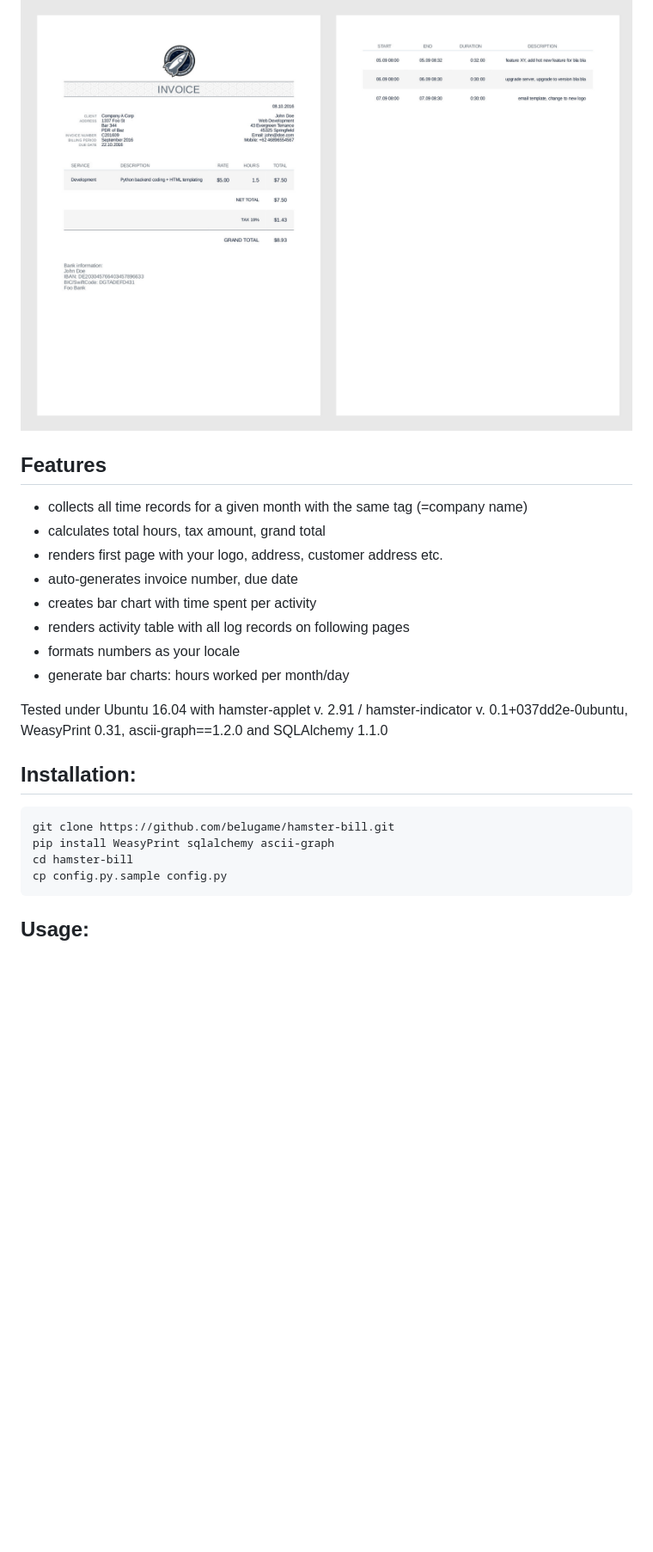
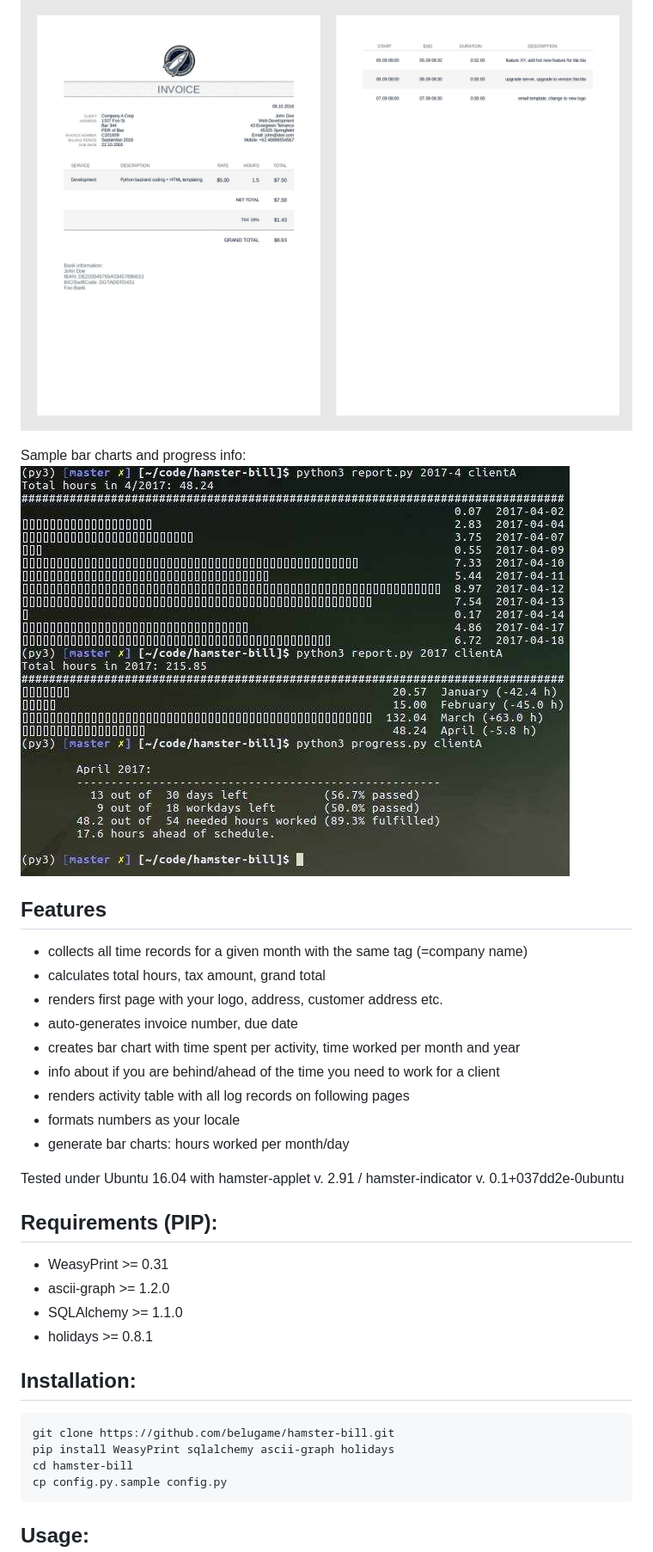
Before and after one commit to belugame/hamster-bill, a Markdown page: README.md, the part around the change printed below. Shown: that part at 86% size. Rendered like a GitHub page; pictures changed too: sample/chart.jpg (added); blank space fills up the shorter version.

```diff
--- a/README.md
+++ b/README.md
@@ -11,6 +11,8 @@ Sample records:
 Sample generated bill:
 ![sample pdf](/sample/bill.jpg?raw=true)
 
+Sample bar charts and progress info:
+![sample pdf](/sample/chart.jpg?raw=true)
 
 ## Features
 
@@ -18,17 +20,28 @@ Sample generated bill:
 - calculates total hours, tax amount, grand total
 - renders first page with your logo, address, customer address etc.
 - auto-generates invoice number, due date
-- creates bar chart with time spent per activity
+- creates bar chart with time spent per activity, time worked per month and
+year
+- info about if you are behind/ahead of the time you need to work for a client
 - renders activity table with all log records on following pages
 - formats numbers as your locale
 - generate bar charts: hours worked per month/day
 
-Tested under Ubuntu 16.04 with hamster-applet v. 2.91 / hamster-indicator v. 0.1+037dd2e-0ubuntu, WeasyPrint 0.31, ascii-graph==1.2.0 and SQLAlchemy 1.1.0
+Tested under Ubuntu 16.04 with hamster-applet v. 2.91 / hamster-indicator v. 0.1+037dd2e-0ubuntu
+
+
+## Requirements (PIP):
+
+- WeasyPrint >= 0.31
+- ascii-graph >= 1.2.0
+- SQLAlchemy >= 1.1.0
+- holidays >= 0.8.1
+
 
 ## Installation:
 
     git clone https://github.com/belugame/hamster-bill.git
-    pip install WeasyPrint sqlalchemy ascii-graph
+    pip install WeasyPrint sqlalchemy ascii-graph holidays
     cd hamster-bill
     cp config.py.sample config.py
 
```
Also changed, not shown: other parts of README.md (+12 -0 lines).
